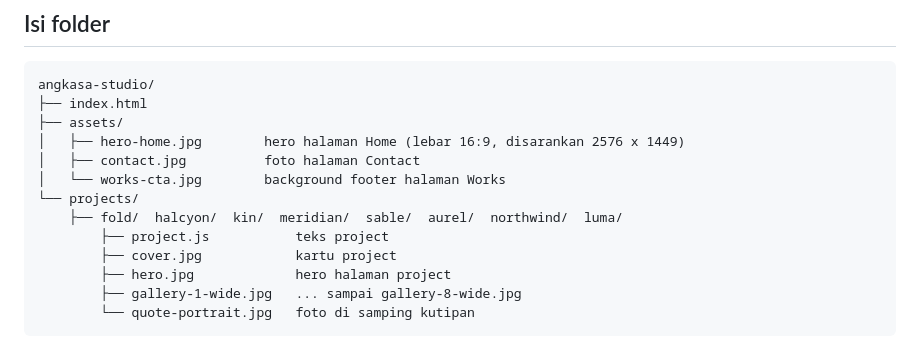
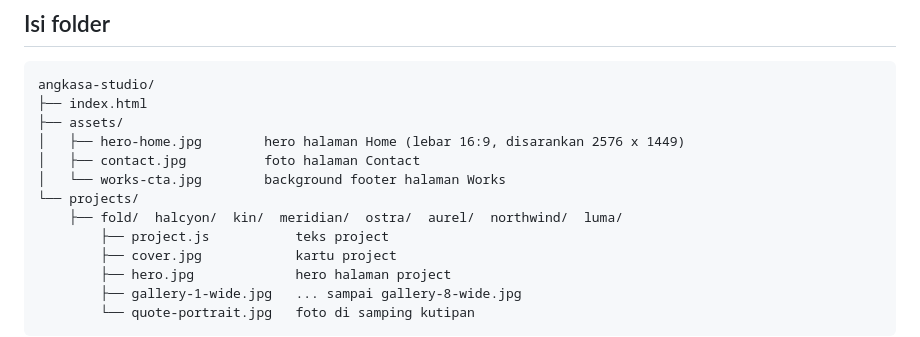
Before and after one commit to rofiqmaulana0311/website-angkasa-validated, a Markdown page: README.md, the part around the change. Rendered like a GitHub page.

```diff
--- a/README.md
+++ b/README.md
@@ -12,7 +12,7 @@ angkasa-studio/
 │   ├── contact.jpg          foto halaman Contact
 │   └── works-cta.jpg        background footer halaman Works
 └── projects/
-    ├── fold/  halcyon/  kin/  meridian/  sable/  aurel/  northwind/  luma/
+    ├── fold/  halcyon/  kin/  meridian/  ostra/  aurel/  northwind/  luma/
         ├── project.js           teks project
         ├── cover.jpg            kartu project
         ├── hero.jpg             hero halaman project
```
